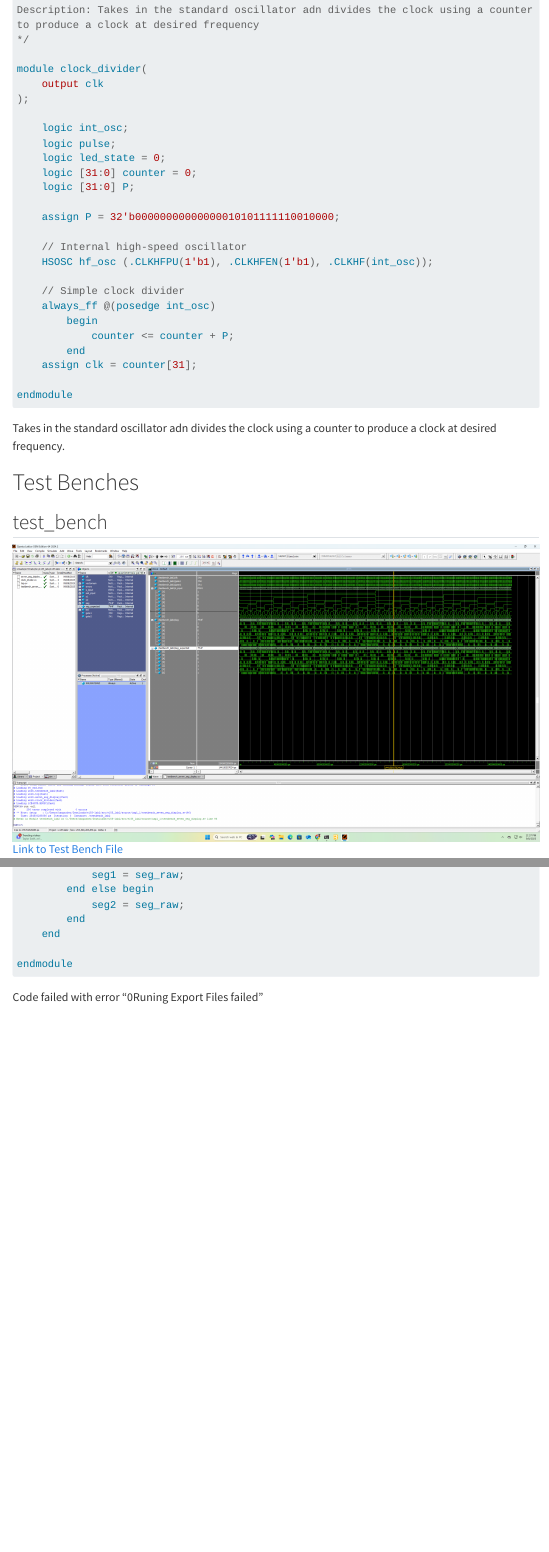
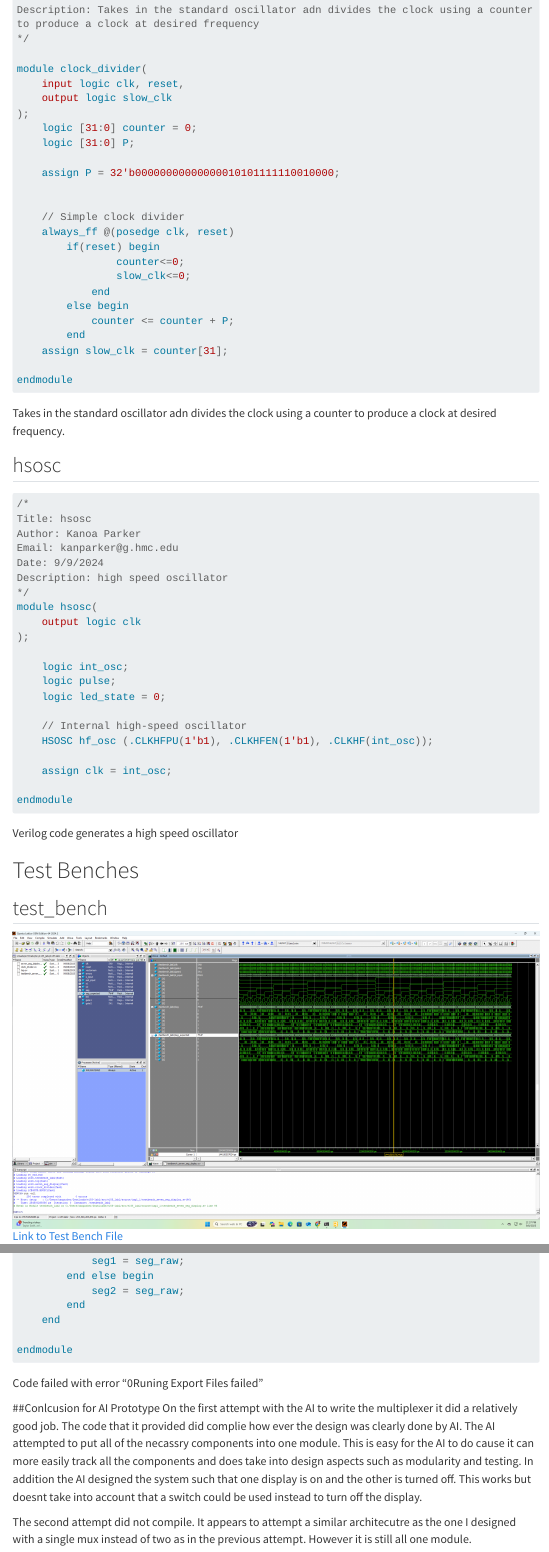
Before and after one commit to kanparker/e155-portfolio, a Quarto document (labs/lab2/lab2.qmd): the page in a window 1100 px wide, from 5180 px down before the commit and from 5210 px down after it, so that both start at the same text, and a second part further down, joined at a grey line. Rendered offline with R 4.5, knitr and Pandoc in place of Quarto, with nearby package versions; menus at the side of the page are left out; long lines of code are wrapped.

Commit message:
lab2 final report

````diff
--- a/labs/lab2/lab2.qmd
+++ b/labs/lab2/lab2.qmd
@@ -180,31 +183,56 @@ Description: Takes in the standard oscillator adn divides the clock using a coun
 */
 
 module clock_divider(
-	output clk
+	input logic clk, reset,
+	output logic slow_clk
+);
+	logic [31:0] counter = 0;
+	logic [31:0] P;
+
+	assign P = 32'b00000000000000010101111110010000;
+
+
+	// Simple clock divider
+	always_ff @(posedge clk, reset)
+		if(reset) begin
+				counter<=0;
+				slow_clk<=0;
+			end
+		else begin
+			counter <= counter + P;
+		end
+	assign slow_clk = counter[31];
+
+endmodule
+```
+
+Takes in the standard oscillator adn divides the clock using a counter to produce a clock at desired frequency.
+
+## hsosc    <a name="highspeed"></a>
+```verilog
+/*
+Title: hsosc
+Author: Kanoa Parker
+Email: kanparker@g.hmc.edu
+Date: 9/9/2024
+Description: high speed oscillator
+*/
+module hsosc(
+	output logic clk
 );
 
 	logic int_osc;
 	logic pulse;
 	logic led_state = 0;
-	logic [31:0] counter = 0;
-	logic [31:0] P;
-
-	assign P = 32'b00000000000000010101111110010000;
 
 	// Internal high-speed oscillator
 	HSOSC hf_osc (.CLKHFPU(1'b1), .CLKHFEN(1'b1), .CLKHF(int_osc));
 
-	// Simple clock divider
-	always_ff @(posedge int_osc)
-		begin
-			counter <= counter + P;
-		end
-	assign clk = counter[31];
+	assign clk = int_osc;
 
 endmodule
 ```
-
-Takes in the standard oscillator adn divides the clock using a counter to produce a clock at desired frequency.
+Verilog code generates a high speed oscillator
 
 # Test Benches <a name="test_benches"></a>
 
@@ -358,3 +387,12 @@ endmodule
 
 
 Code failed with error "0Runing Export Files failed"
+
+##Conlcusion for AI Prototype
+On the first attempt with the AI to write the multiplexer it did a relatively good job. The code that it provided did complie how ever the design was clearly done by AI.
+The AI attempted to put all of the necassry components into one module. This is easy for the AI to do cause it can more easily track all the components and
+does take into design aspects such as modularity and testing. In addition the AI designed the system such that one display is on and the other is turned off. This works but doesnt
+take into account that a switch could be used instead to turn off the display.
+
+The second attempt did not compile. It appears to attempt a similar architecutre as the one I designed with a single mux instead of two as in the previous attempt. However it
+is still all one module.
````
Also changed, not shown: labs/lab2/images/lab2_blkdiagram.jpg (added), labs/lab2/images/lab2_schematic1.jpg (renamed from labs/lab2/images/lab2_schematic.jpg), labs/lab2/images/osctrace.png (added), labs/lab2/lab2.qmd (12 more changed lines), 9 other files.
